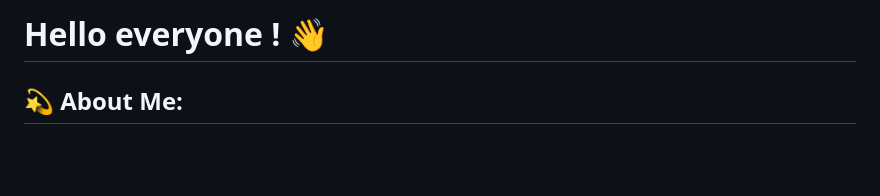
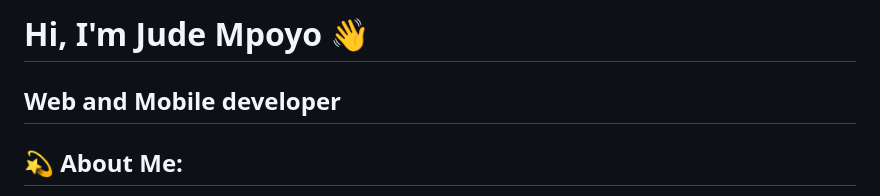
Before and after one commit to judempoyo/JudeMpoyo, a Markdown page: README.md, the part around the change. GitHub-like rendering; blank space fills up the shorter version.

```diff
--- a/README.md
+++ b/README.md
@@ -1,4 +1,5 @@
-# Hello everyone ! 👋
+# Hi, I'm Jude Mpoyo 👋
+## Web and Mobile developer
 
 ## 💫 About Me:
  🌱 I’m currently learning React, Docker<br>💬 Ask me about Laravel, flutter,PHP,react<br>👯 I’m looking to collaborate on Laravel or react project<br>😍 I love anime, reading and 💙code💙<br>⚡ Fun fact: Never let failures get you down. Every mistake is an opportunity to learn and improve.<br>📫 How to reach me mpoyojude0@gmail.com
```
